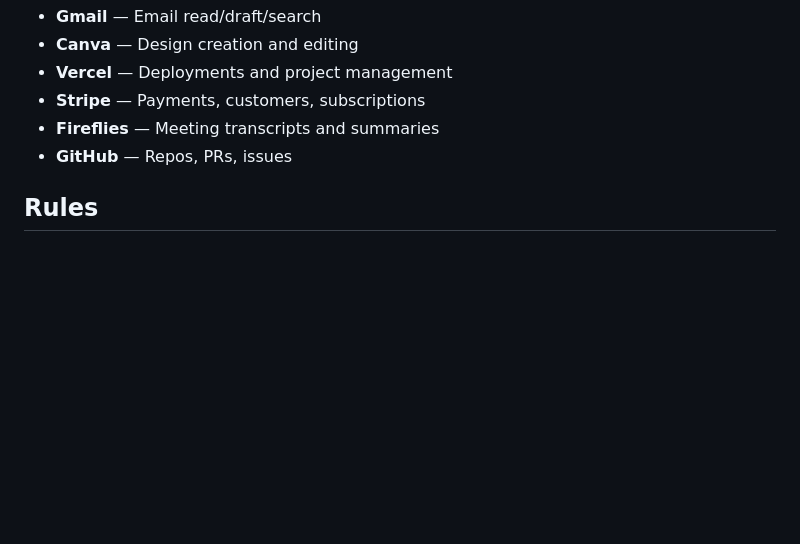
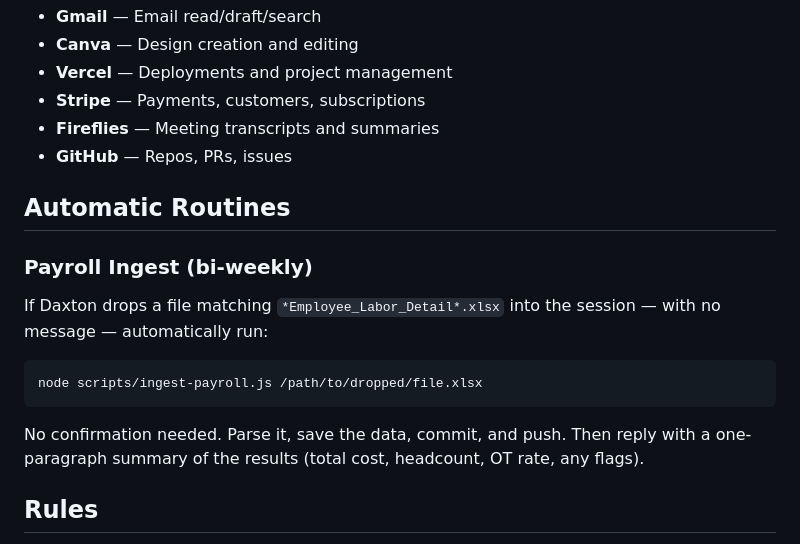
Before and after one commit to ddump33-a11y/r-dent-tasks, a Markdown page: CLAUDE.md, the part around the change. GitHub-like rendering; blank space fills up the shorter version.

Commit message:
Auto-run payroll ingest when xlsx is dropped into session
https://claude.ai/code/session_01TTJTr43i6ZHZ3cqTtSa9Eh

````diff
--- a/CLAUDE.md
+++ b/CLAUDE.md
@@ -74,6 +74,15 @@ Node.js task management application for R-dent (dental industry). Uses Express a
 - **Fireflies** — Meeting transcripts and summaries
 - **GitHub** — Repos, PRs, issues
 
+## Automatic Routines
+
+### Payroll Ingest (bi-weekly)
+If Daxton drops a file matching `*Employee_Labor_Detail*.xlsx` into the session — with no message — automatically run:
+```
+node scripts/ingest-payroll.js /path/to/dropped/file.xlsx
+```
+No confirmation needed. Parse it, save the data, commit, and push. Then reply with a one-paragraph summary of the results (total cost, headcount, OT rate, any flags).
+
 ## Rules
 - Be direct, no fluff. Lead with the answer, not the reasoning.
 - When rejecting Daxton's idea and proposing an alternative, give direct time and/or money reasons why.
````
